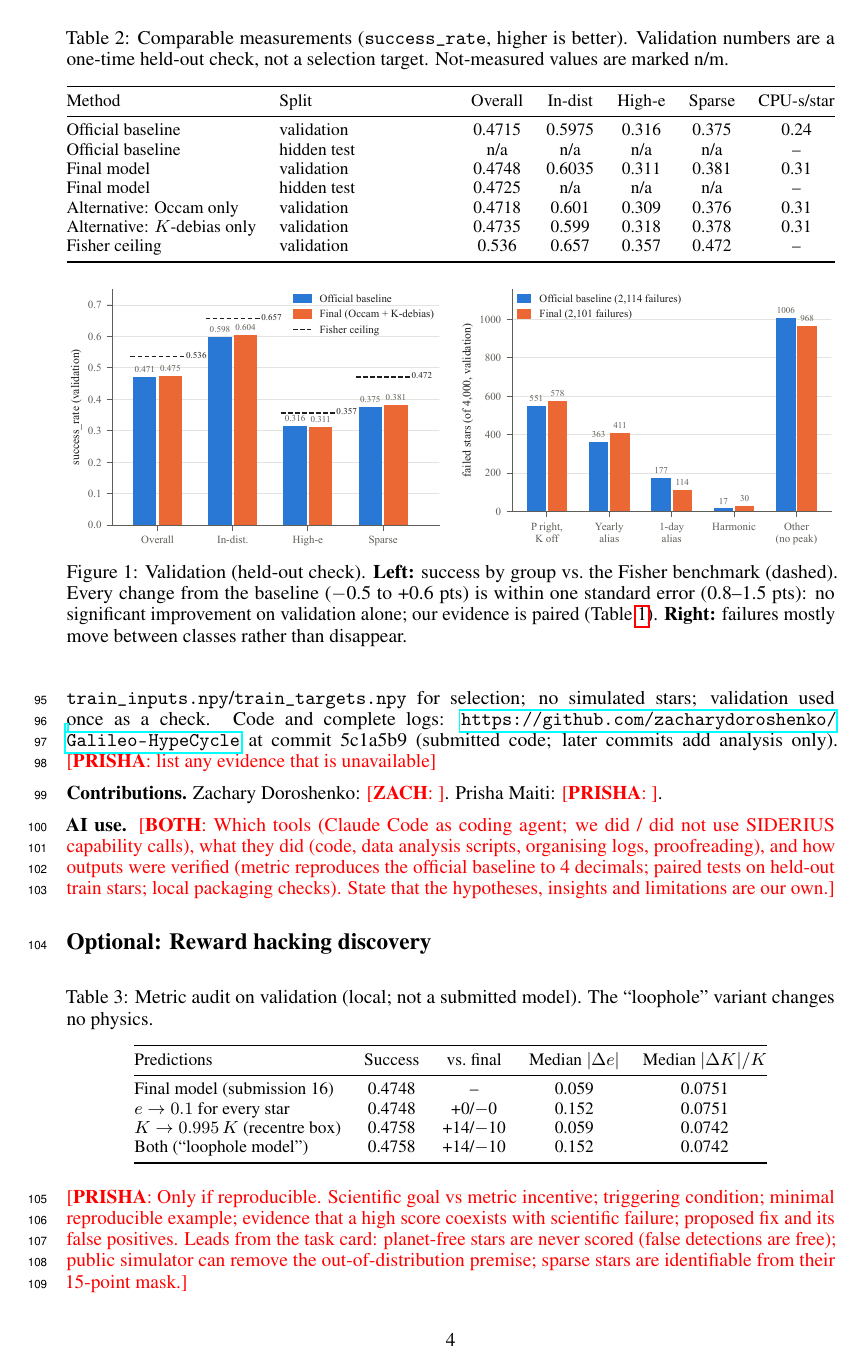
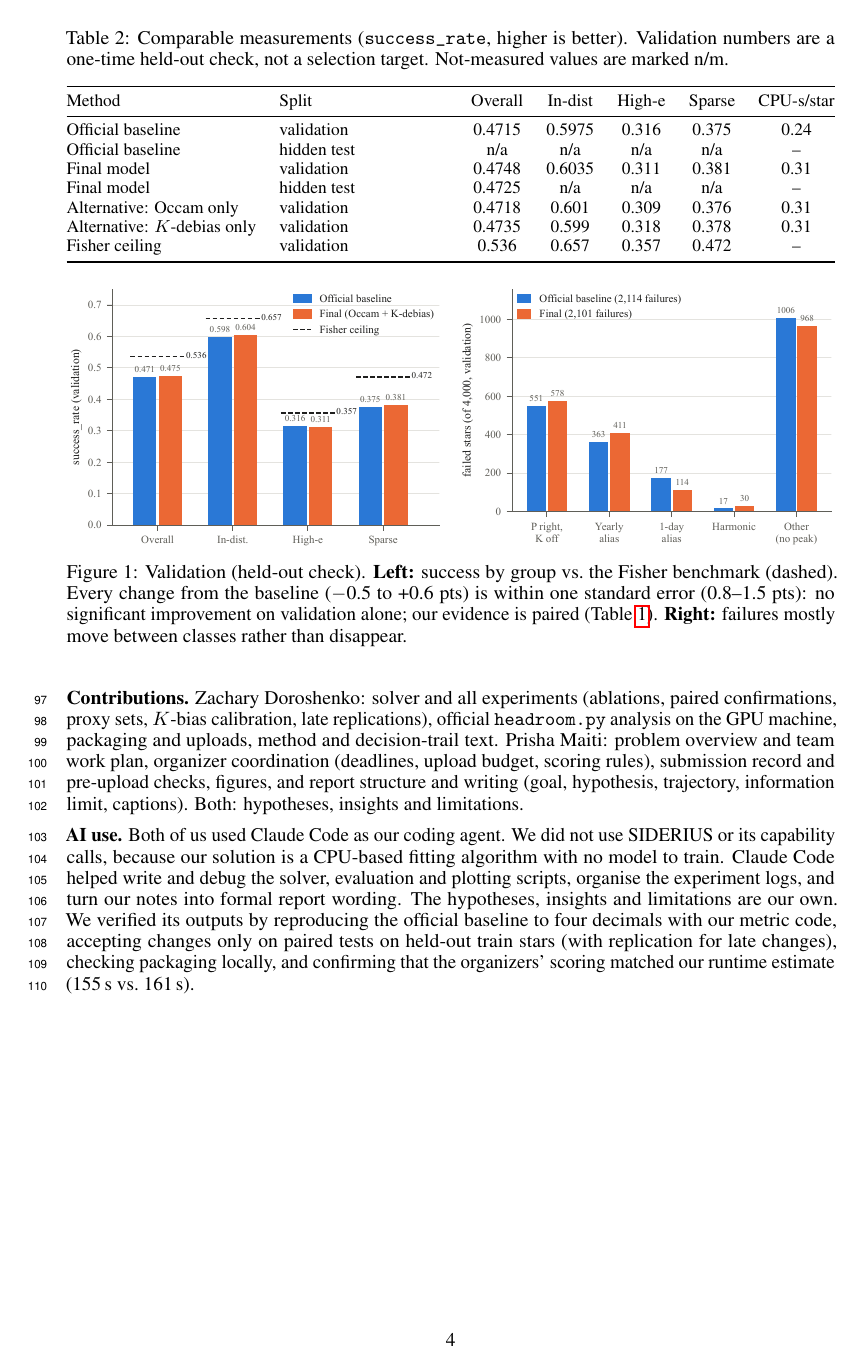
Before and after one commit to zacharydoroshenko/Galileo-HypeCycle, a LaTeX paper (report/main.tex): page 4 of 5. Compiled offline with pdfLaTeX.

Commit message:
Report: contributions + AI use; remove optional reward-hacking section; trim task facts (body back to 4 pages)
Co-Authored-By: Claude Opus 5.5 <noreply@anthropic.com>

```diff
--- a/report/main.tex
+++ b/report/main.tex
@@ -270,48 +267,28 @@ simulated stars; validation used once as a check. Code and complete logs:
 \url{https://github.com/zacharydoroshenko/Galileo-HypeCycle} at commit 5c1a5b9 (submitted code; later commits add analysis only).
 \fillin{PRISHA}{list any evidence that is unavailable}
 
-\textbf{Contributions.} Zachary Doroshenko: \fillin{ZACH}{}.
-Prisha Maiti: \fillin{PRISHA}{}.
+\textbf{Contributions.} Zachary Doroshenko: solver and all experiments
+(ablations, paired confirmations, proxy sets, $K$-bias calibration, late
+replications), official \texttt{headroom.py} analysis on the GPU machine,
+packaging and uploads, method and decision-trail text.
+% ZACH: confirm or edit your line.
+Prisha Maiti: problem overview and team work plan, organizer coordination
+(deadlines, upload budget, scoring rules), submission record and
+pre-upload checks, figures, and report structure and writing (goal,
+hypothesis, trajectory, information limit, captions). Both: hypotheses,
+insights and limitations.
 
-\textbf{AI use.} \fillin{BOTH}{Which tools (Claude Code as coding agent; we did
-/ did not use SIDERIUS capability calls), what they did (code, data analysis
-scripts, organising logs, proofreading), and how outputs were verified
-(metric reproduces the official baseline to 4 decimals; paired tests on
-held-out train stars; local packaging checks). State that the hypotheses,
-insights and limitations are our own.}
-
-% OPTIONAL: delete this entire section if we do not find a reproducible loophole.
-% It counts toward the four-page body.
-\section*{Optional: Reward hacking discovery}
-% FACTS (results/loophole_demo.json, tools/loophole_demo.py; LOCAL ONLY, never uploaded). Explanation, fix and
-% false-positive discussion must be written by us (README: "Your team writes ... loophole explanations").
-%  - e is not in the success criterion: replacing every e by 0.1 leaves success unchanged and passes all health gates,
-%    while median |de| rises 0.059 -> 0.152 on validation; in the high_ecc group 0.065 -> 0.648 (10x), in-dist 0.042 -> 0.089.
-%  - The K box |K'-K|/K < 0.1 is asymmetric in log space ([-0.0458, +0.0414] dex); K x 0.995 recentres it:
-%    +14/-10 on validation, +19/-13 on 6,000 train stars (n.s., +0.1 pt). It cannot explain our K-debias gain
-%    (+70/-39, and the threshold-free median rel K error also drops 0.0790 -> 0.0751).
-%  - Possible fixes: success criterion in log space |log K'/K| < log 1.1; an e-accuracy gate or e in the criterion.
-%    False positive to discuss: at low SNR e is genuinely unconstrained, so an e gate would penalise honest methods.
-\begin{table}[ht]
-\caption{Metric audit on validation (local; not a submitted model). The ``loophole'' variant changes no physics.}
-\centering\small
-\begin{tabular}{@{}lcccc@{}}
-\toprule
-Predictions & Success & vs.\ final & Median $|\Delta e|$ & Median $|\Delta K|/K$ \\
-\midrule
-Final model (submission 16) & 0.4748 & -- & 0.059 & 0.0751 \\
-$e \to 0.1$ for every star & 0.4748 & +0/$-$0 & 0.152 & 0.0751 \\
-$K \to 0.995\,K$ (recentre box) & 0.4758 & +14/$-$10 & 0.059 & 0.0742 \\
-Both (``loophole model'') & 0.4758 & +14/$-$10 & 0.152 & 0.0742 \\
-\bottomrule
-\end{tabular}
-\end{table}
-\fillin{PRISHA}{Only if reproducible. Scientific goal vs metric incentive;
-triggering condition; minimal reproducible example; evidence that a high
-score coexists with scientific failure; proposed fix and its false positives.
-Leads from the task card: planet-free stars are never scored (false
-detections are free); public simulator can remove the out-of-distribution
-premise; sparse stars are identifiable from their 15-point mask.}
+\textbf{AI use.} Both of us used Claude Code as our coding agent. We did
+not use SIDERIUS or its capability calls, because our solution is a
+CPU-based fitting algorithm with no model to train. Claude Code helped
+write and debug the solver, evaluation and plotting scripts, organise the
+experiment logs, and turn our notes into formal report wording. The
+hypotheses, insights and limitations are our own. We verified its outputs
+by reproducing the official baseline to four decimals with our metric code,
+accepting changes only on paired tests on held-out train stars (with
+replication for late changes), checking packaging locally, and confirming
+that the organizers' scoring matched our runtime estimate (155\,s vs.\
+161\,s).
 
 % References may extend beyond the four-page body. Do not add narrative appendices.
 \clearpage
```
Also changed, not shown: report/main.pdf, report/main.tex (11 more changed lines).
